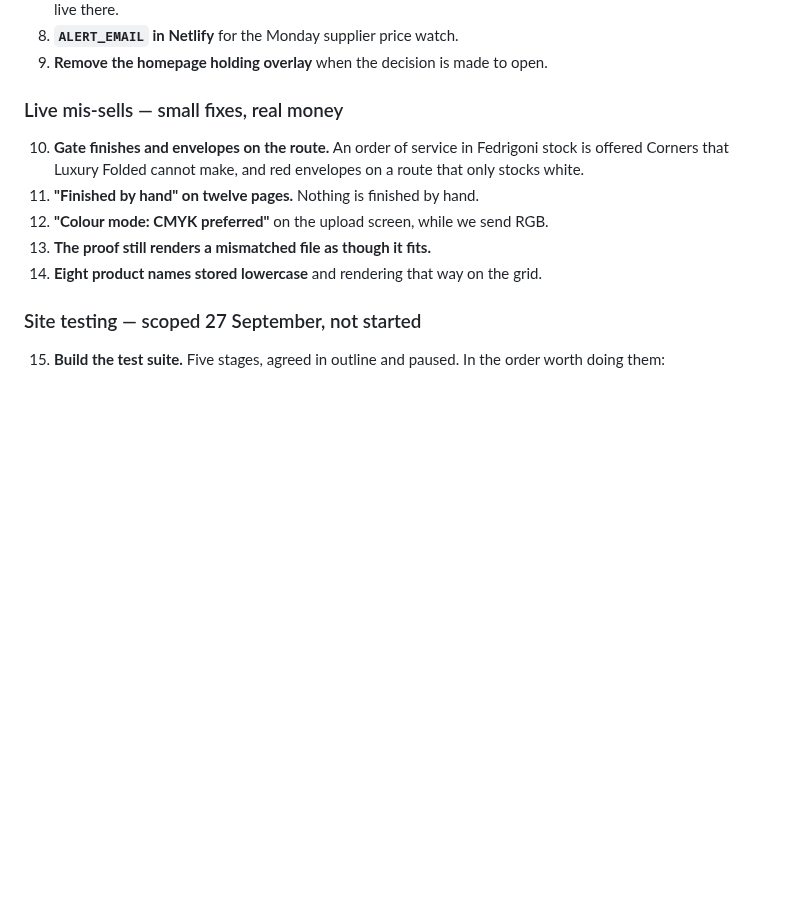
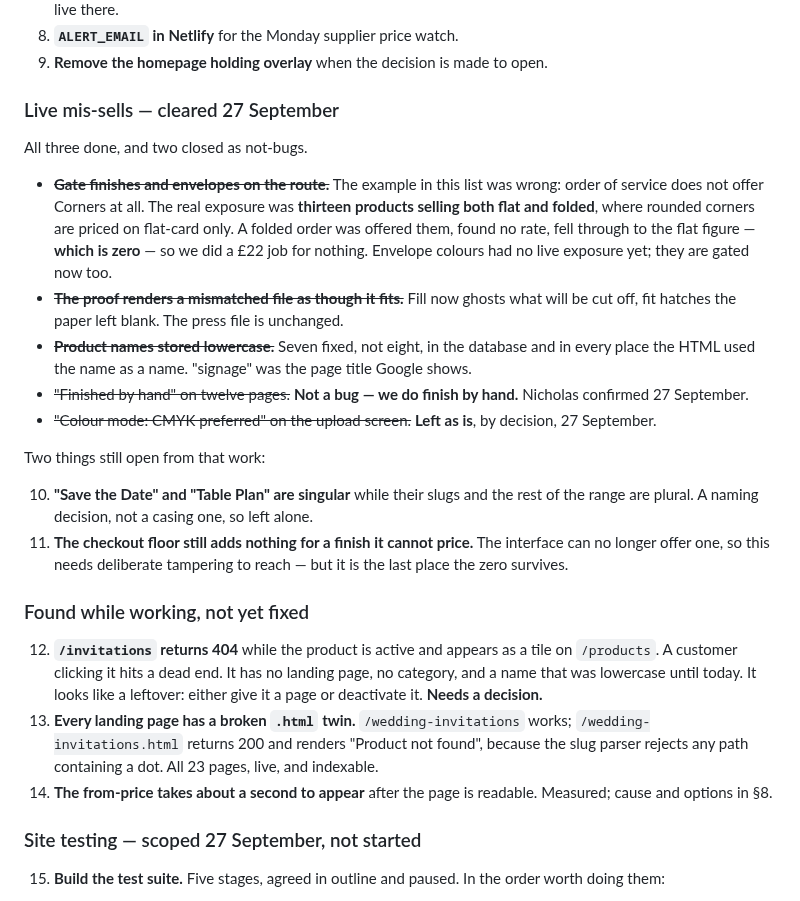
Before and after one commit to nicholasdlgreen/invitations-site, a Markdown page: docs/STATUS.md, the part around one of its changes. Rendered like a GitHub page; blank space fills up the shorter version.

```diff
--- a/docs/STATUS.md
+++ b/docs/STATUS.md
@@ -289,15 +345,49 @@ verified — 4,704 prices, sheet prices held at 56,636.
 8. **`ALERT_EMAIL` in Netlify** for the Monday supplier price watch.
 9. **Remove the homepage holding overlay** when the decision is made to open.
 
-### Live mis-sells — small fixes, real money
+### Live mis-sells — cleared 27 September
 
-10. **Gate finishes and envelopes on the route.** An order of service in
-    Fedrigoni stock is offered Corners that Luxury Folded cannot make, and red
-    envelopes on a route that only stocks white.
-11. **"Finished by hand" on twelve pages.** Nothing is finished by hand.
-12. **"Colour mode: CMYK preferred"** on the upload screen, while we send RGB.
-13. **The proof still renders a mismatched file as though it fits.**
-14. **Eight product names stored lowercase** and rendering that way on the grid.
+All three done, and two closed as not-bugs.
+
+- ~~**Gate finishes and envelopes on the route.**~~ The example in this list was
+  wrong: order of service does not offer Corners at all. The real exposure was
+  **thirteen products selling both flat and folded**, where rounded corners are
+  priced on flat-card only. A folded order was offered them, found no rate, fell
+  through to the flat figure — **which is zero** — so we did a £22 job for
+  nothing. Envelope colours had no live exposure yet; they are gated now too.
+- ~~**The proof renders a mismatched file as though it fits.**~~ Fill now ghosts
+  what will be cut off, fit hatches the paper left blank. The press file is
+  unchanged.
+- ~~**Product names stored lowercase.**~~ Seven fixed, not eight, in the database
+  and in every place the HTML used the name as a name. "signage" was the page
+  title Google shows.
+- ~~"Finished by hand" on twelve pages.~~ **Not a bug — we do finish by hand.**
+  Nicholas confirmed 27 September.
+- ~~"Colour mode: CMYK preferred" on the upload screen.~~ **Left as is**, by
+  decision, 27 September.
+
+Two things still open from that work:
+
+10. **"Save the Date" and "Table Plan" are singular** while their slugs and the
+    rest of the range are plural. A naming decision, not a casing one, so left
+    alone.
+11. **The checkout floor still adds nothing for a finish it cannot price.** The
+    interface can no longer offer one, so this needs deliberate tampering to
+    reach — but it is the last place the zero survives.
+
+### Found while working, not yet fixed
+
+12. **`/invitations` returns 404** while the product is active and appears as a
+    tile on `/products`. A customer clicking it hits a dead end. It has no
+    landing page, no category, and a name that was lowercase until today. It
+    looks like a leftover: either give it a page or deactivate it. **Needs a
+    decision.**
+13. **Every landing page has a broken `.html` twin.** `/wedding-invitations`
+    works; `/wedding-invitations.html` returns 200 and renders "Product not
+    found", because the slug parser rejects any path containing a dot. All 23
+    pages, live, and indexable.
+14. **The from-price takes about a second to appear** after the page is
+    readable. Measured; cause and options in §8.
 
 ### Site testing — scoped 27 September, not started
 
```
Also changed, not shown: other parts of docs/STATUS.md (+58 -2 lines).
